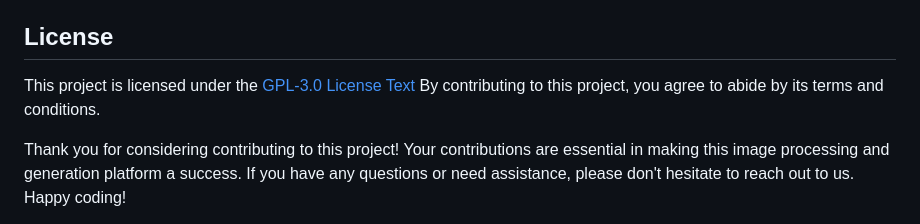
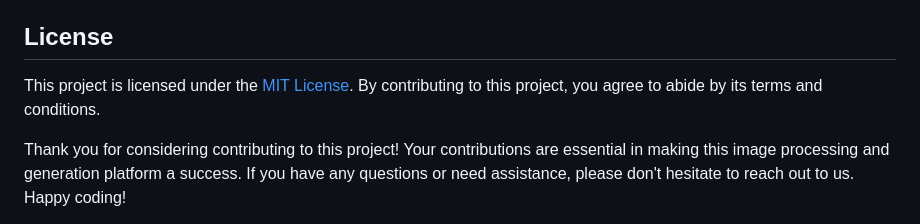
Before and after one commit to krishnapatidar458/hacktoberfest2024, a Markdown page: Image Processing and Generation/README.md, the part around one of its changes. Rendered like a GitHub page.

Commit message:
Revert "Update README.md"

```diff
--- a/Image Processing and Generation/README.md
+++ b/Image Processing and Generation/README.md
@@ -121,7 +121,7 @@ The project structure is organized as follows:
 
 ## License
 
-This project is licensed under the [GPL-3.0 License Text](https://www.gnu.org/licenses/gpl-3.0.txt) By contributing to this project, you agree to abide by its terms and conditions.
+This project is licensed under the [MIT License](LICENSE). By contributing to this project, you agree to abide by its terms and conditions.
 
 Thank you for considering contributing to this project! Your contributions are essential in making this image processing and generation platform a success. If you have any questions or need assistance, please don't hesitate to reach out to us. Happy coding!
 
```
Also changed, not shown: other parts of Image Processing and Generation/README.md (+3 -2 lines).
